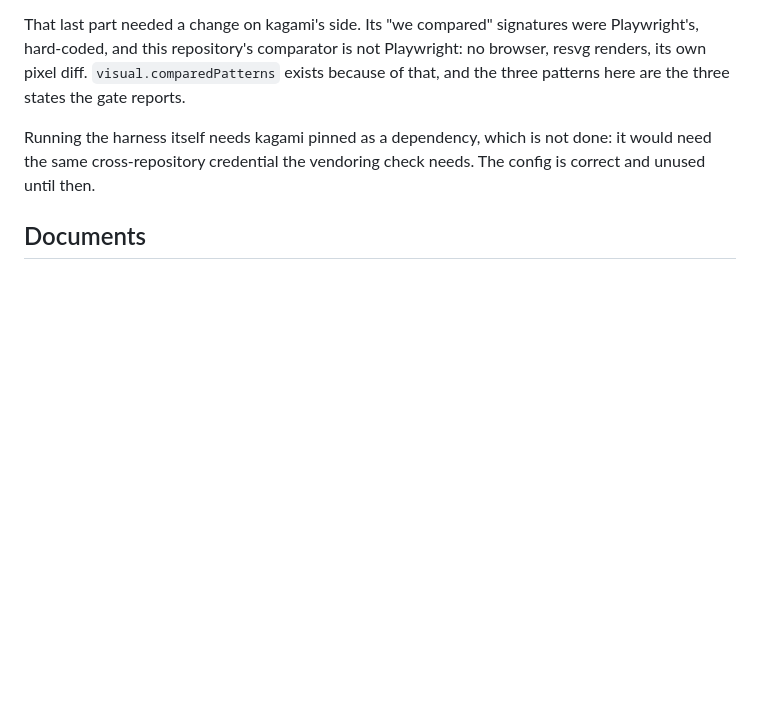
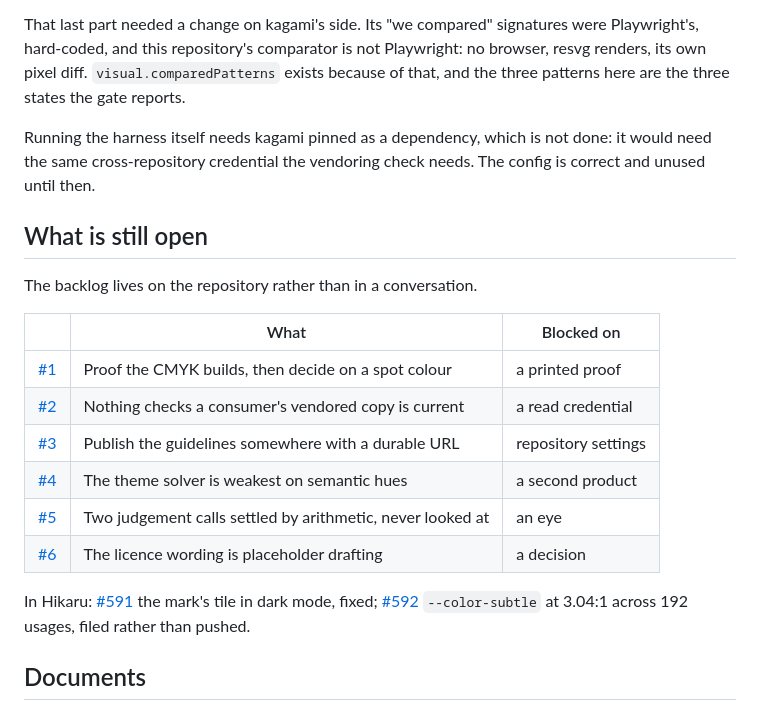
Before and after one commit to SebiShepherd/wavingbrand, a Markdown page: README.md, the part around the change. Drawn GitHub-style; blank space fills up the shorter version.

Commit message:
Put the backlog on the repository instead of in a conversation
Six issues, each one a thing that is open and why, and what it is waiting for.
Three wait on something only the account owner can do, one waits on a second
product, one waits on somebody looking at a picture, and one waits on a decision
about licences.

Two of them are corrections to things this README said. jsDelivr and unpkg do
not serve private repositories, so the CDN suggestion was wrong, and the choice
is a read credential or a public mirror. And the guidelines page has no URL: it
is a file and a session-scoped artifact, and neither is a link you can give an
agency.

Co-Authored-By: Claude Opus 5 <noreply@anthropic.com>
Claude-Session: https://claude.ai/code/session_01Gyo5q5kcS43DcmA3HE46Qj

```diff
--- a/README.md
+++ b/README.md
@@ -194,6 +194,23 @@ Running the harness itself needs kagami pinned as a dependency, which is not
 done: it would need the same cross-repository credential the vendoring check
 needs. The config is correct and unused until then.
 
+## What is still open
+
+The backlog lives on the repository rather than in a conversation.
+
+| | What | Blocked on |
+| - | ---- | ---------- |
+| [#1](https://github.com/SebiShepherd/we_logo/issues/1) | Proof the CMYK builds, then decide on a spot colour | a printed proof |
+| [#2](https://github.com/SebiShepherd/we_logo/issues/2) | Nothing checks a consumer's vendored copy is current | a read credential |
+| [#3](https://github.com/SebiShepherd/we_logo/issues/3) | Publish the guidelines somewhere with a durable URL | repository settings |
+| [#4](https://github.com/SebiShepherd/we_logo/issues/4) | The theme solver is weakest on semantic hues | a second product |
+| [#5](https://github.com/SebiShepherd/we_logo/issues/5) | Two judgement calls settled by arithmetic, never looked at | an eye |
+| [#6](https://github.com/SebiShepherd/we_logo/issues/6) | The licence wording is placeholder drafting | a decision |
+
+In Hikaru: [#591](https://github.com/SebiShepherd/hikaru/issues/591) the mark's
+tile in dark mode, fixed; [#592](https://github.com/SebiShepherd/hikaru/issues/592)
+`--color-subtle` at 3.04:1 across 192 usages, filed rather than pushed.
+
 ## Documents
 
 - [`docs/asset-audit.md`](docs/asset-audit.md): every measurement taken from the
```
